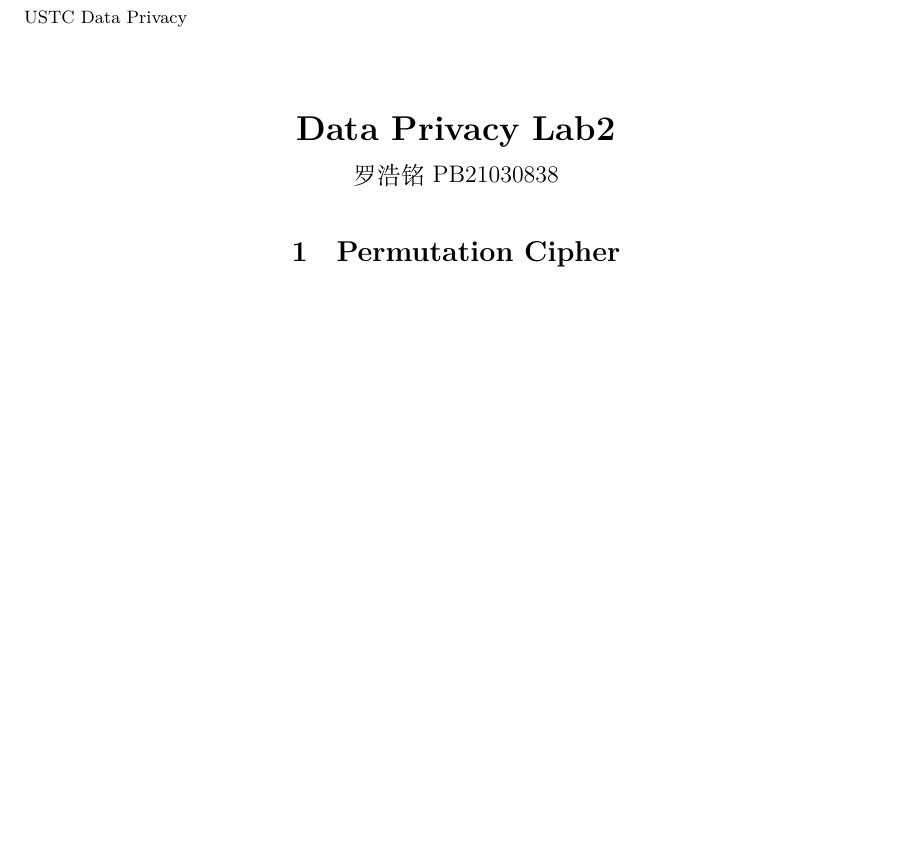
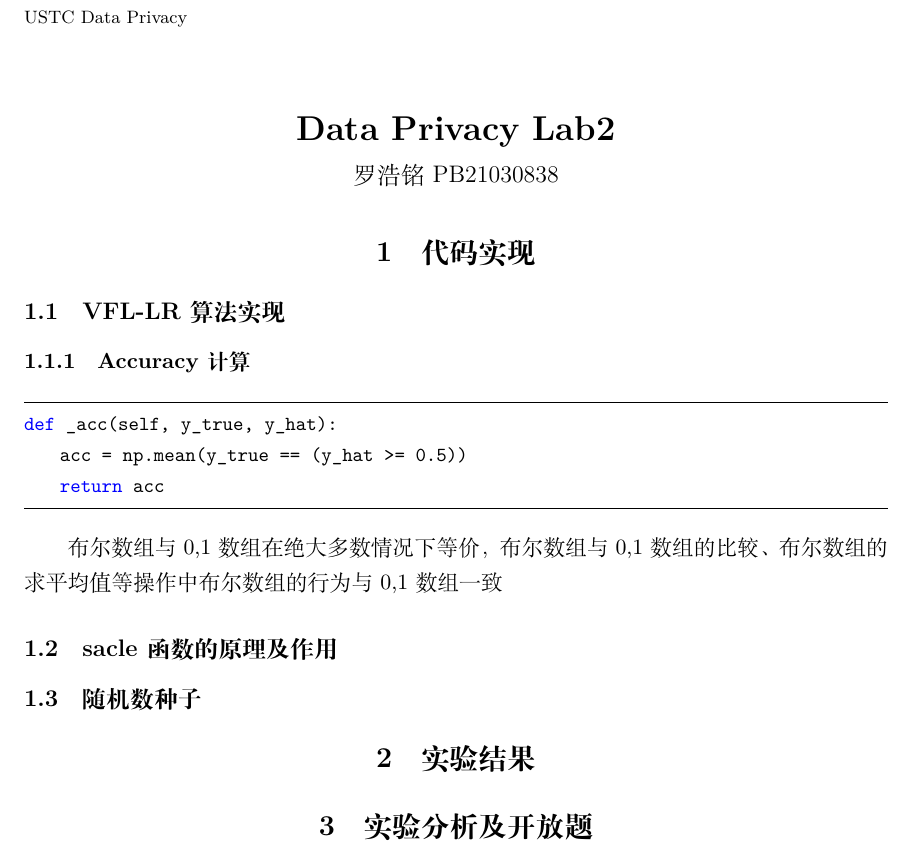
Before and after one commit to 4332001876/Data_Privacy, a LaTeX document (Lab/Lab2/罗浩铭PB21030838_Data_Privacy_Lab2.tex): part of the page, cut so that both start at the same text, the shorter picture padded with empty space. Compiled offline with XeLaTeX.

Commit message:
accuracy function

```diff
--- a/Lab/Lab2/罗浩铭PB21030838_Data_Privacy_Lab2.tex
+++ b/Lab/Lab2/罗浩铭PB21030838_Data_Privacy_Lab2.tex
@@ -2,6 +2,30 @@
 \documentclass[twoside,11pt]{article}
 %\documentclass[UTF8]{ctexart}
 \usepackage[heading=true]{ctex}
+
+\usepackage{listings}
+\usepackage{color}
+
+\definecolor{dkgreen}{rgb}{0,0.6,0}
+\definecolor{gray}{rgb}{0.5,0.5,0.5}
+\definecolor{mauve}{rgb}{0.58,0,0.82}
+
+\lstset{frame=tb,
+  language=Python,
+  aboveskip=3mm,
+  belowskip=3mm,
+  showstringspaces=false,
+  columns=flexible,
+  basicstyle={\small\ttfamily},
+  numbers=none,
+  numberstyle=\tiny\color{gray},
+  keywordstyle=\color{blue},
+  commentstyle=\color{dkgreen},
+  stringstyle=\color{mauve},
+  breaklines=true,
+  breakatwhitespace=true,
+  tabsize=3
+}
 
 \usepackage{fancyhdr} % 页眉页脚
 \usepackage{graphicx}
@@ -27,7 +51,7 @@
 
 %\firstpageno{1}
 
-\title{Data\_Privacy\_Lab2}
+\title{Data\ Privacy\ Lab2}
 
 \author{罗浩铭\ PB21030838}
 
@@ -50,16 +74,40 @@
 
 % 实验报告要求：说明代码实现方法，简要给出实验结果说明，可以证明有效性即可
 
-\section{Permutation Cipher}
+\section{代码实现}
+\subsection{VFL-LR算法实现}
 % （50`）基于 paillier 同态加密实现 VFL-LR 算法，保护训练中间变量，避免产生隐私泄露。
 %  补全模型训练过程中的前向及反向传播的具体代码，记录 cancer 数据集在训练过程中的loss及acc变化。
 
+\subsubsection{Accuracy计算}
 
+\begin{lstlisting}
+def _acc(self, y_true, y_hat):
+    acc = np.mean(y_true == (y_hat >= 0.5))
+    return acc
+\end{lstlisting}
+
+布尔数组与0,1数组在绝大多数情况下等价，布尔数组与0,1数组的比较、布尔数组的求平均值等操作中布尔数组的行为与0,1数组一致
+
+
+\subsection{sacle函数的原理及作用}
 % （20`）请说明代码中 scale 函数的原理及作用。
 
 
+
+\subsection{随机数种子}
 % （20`）当前代码在每个 epoch 开始时使用 epoch 值作为随机数种子，请说明含义，并实现另一种方式以达到相同的目的。
 
 
+
+\section{实验结果}
+
+
+
+
+\section{实验分析及开放题}
 % （10`）开放题：试分析VFL-LR训练流程中潜在的隐私泄露风险，并简要说明可能的保护方式
+
+
+
 \end{document}
```
Also changed, not shown: 4 other files.
